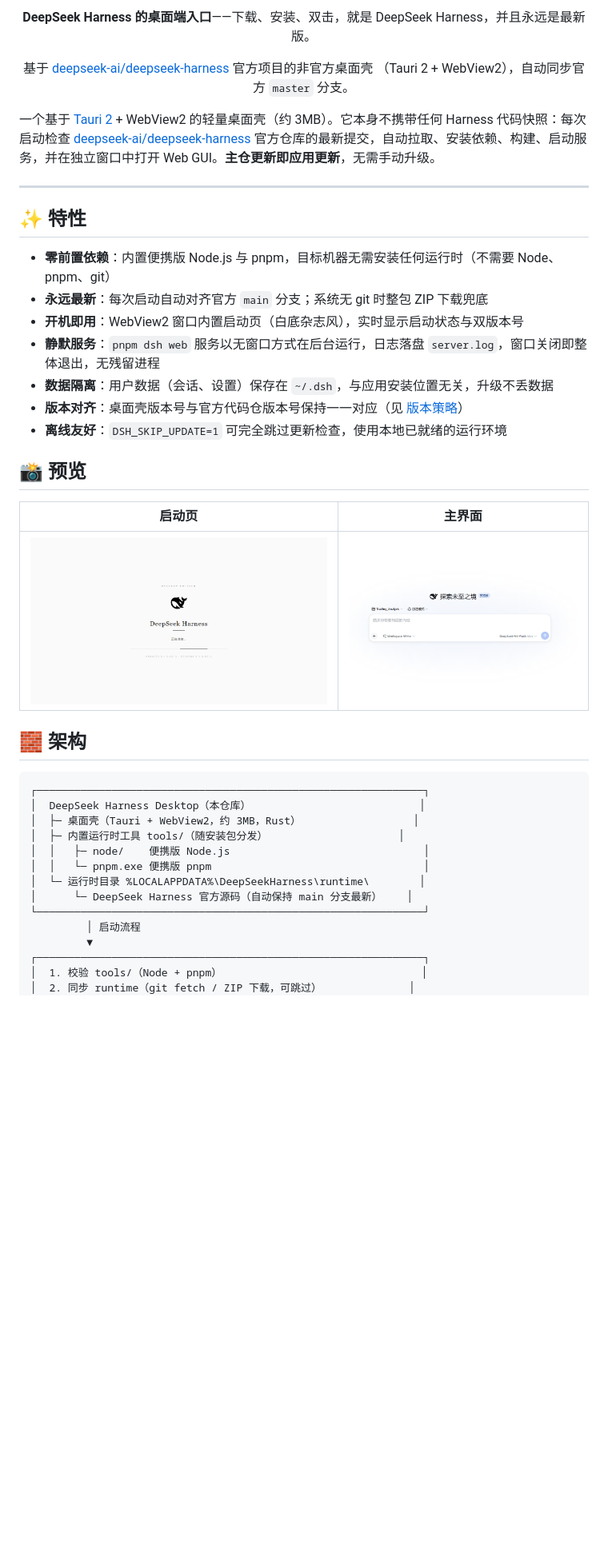
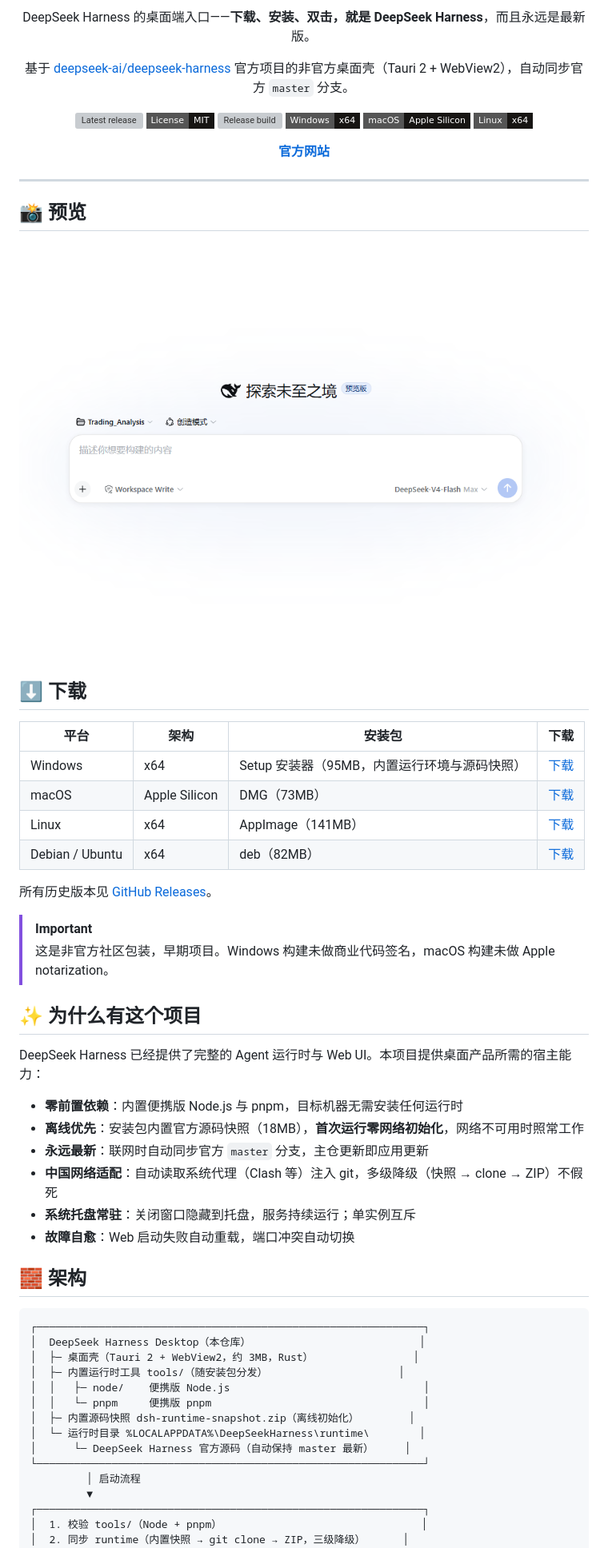
Before and after one commit to Myoontyee/deepseek-harness-desktop, a Markdown page: README.md, the part around one of its changes. Shown at 80% size. GitHub-like rendering; badges without logos; blank space fills up the shorter version; grey boxes are pictures that could not be loaded.

````diff
--- a/README.md
+++ b/README.md
@@ -2,48 +6,72 @@
 
 <p align="center">
-  <strong>DeepSeek Harness 的桌面端入口</strong>——下载、安装、双击，就是 DeepSeek Harness，并且永远是最新版。
+  DeepSeek Harness 的桌面端入口——<strong>下载、安装、双击，就是 DeepSeek Harness</strong>，而且永远是最新版。
 </p>
 
 <p align="center">
-  基于 <a href="https://github.com/deepseek-ai/deepseek-harness">deepseek-ai/deepseek-harness</a> 官方项目的非官方桌面壳
-  （Tauri 2 + WebView2），自动同步官方 <code>master</code> 分支。
+  基于 <a href="https://github.com/deepseek-ai/deepseek-harness">deepseek-ai/deepseek-harness</a> 官方项目的非官方桌面壳（Tauri 2 + WebView2），自动同步官方 <code>master</code> 分支。
 </p>
 
-一个基于 [Tauri 2](https://tauri.app) + WebView2 的轻量桌面壳（约 3MB）。它本身不携带任何 Harness 代码快照：每次启动检查 [deepseek-ai/deepseek-harness](https://github.com/deepseek-ai/deepseek-harness) 官方仓库的最新提交，自动拉取、安装依赖、构建、启动服务，并在独立窗口中打开 Web GUI。**主仓更新即应用更新**，无需手动升级。
+<p align="center">
+  <a href="https://github.com/Myoontyee/deepseek-harness-desktop/releases/latest"><img alt="Latest release" src="https://img.shields.io/github/v/release/Myoontyee/deepseek-harness-desktop?style=flat-square&color=171513" /></a>
+  <a href="LICENSE"><img alt="License: MIT" src="https://img.shields.io/badge/License-MIT-171513.svg?style=flat-square" /></a>
+  <a href="https://github.com/Myoontyee/deepseek-harness-desktop/actions/workflows/release.yml"><img alt="Release build" src="https://github.com/Myoontyee/deepseek-harness-desktop/actions/workflows/release.yml/badge.svg" /></a>
+  <img alt="Windows" src="https://img.shields.io/badge/Windows-x64-171513.svg?style=flat-square" />
+  <img alt="macOS" src="https://img.shields.io/badge/macOS-Apple%20Silicon-171513.svg?style=flat-square" />
+  <img alt="Linux" src="https://img.shields.io/badge/Linux-x64-171513.svg?style=flat-square" />
+</p>
+
+<p align="center">
+  <a href="https://myoontyee.github.io/deepseek-harness-desktop"><strong>官方网站</strong></a>
+</p>
 
 ---
 
-## ✨ 特性
-
-- **零前置依赖**：内置便携版 Node.js 与 pnpm，目标机器无需安装任何运行时（不需要 Node、pnpm、git）
-- **永远最新**：每次启动自动对齐官方 `main` 分支；系统无 git 时整包 ZIP 下载兜底
-- **开机即用**：WebView2 窗口内置启动页（白底杂志风），实时显示启动状态与双版本号
-- **静默服务**：`pnpm dsh web` 服务以无窗口方式在后台运行，日志落盘 `server.log`，窗口关闭即整体退出，无残留进程
-- **数据隔离**：用户数据（会话、设置）保存在 `~/.dsh`，与应用安装位置无关，升级不丢数据
-- **版本对齐**：桌面壳版本号与官方代码仓版本号保持一一对应（见 [版本策略](#-版本策略)）
-- **离线友好**：`DSH_SKIP_UPDATE=1` 可完全跳过更新检查，使用本地已就绪的运行环境
-
 ## 📸 预览
 
-| 启动页 | 主界面 |
-| --- | --- |
-| ![启动页](docs/boot-page.png) | ![主界面](docs/app-ui.png) |
+<img src="docs/app-ui.png" alt="主界面" />
+
+## ⬇️ 下载
+
+| 平台 | 架构 | 安装包 | 下载 |
+| --- | --- | --- | --- |
+| Windows | x64 | Setup 安装器（95MB，内置运行环境与源码快照） | [下载](https://github.com/Myoontyee/deepseek-harness-desktop/releases/latest/download/DeepSeek.Harness_0.1.0-rc.5_x64-setup.exe) |
+| macOS | Apple Silicon | DMG（73MB） | [下载](https://github.com/Myoontyee/deepseek-harness-desktop/releases/latest/download/DeepSeek.Harness_0.1.0-rc.5_aarch64.dmg) |
+| Linux | x64 | AppImage（141MB） | [下载](https://github.com/Myoontyee/deepseek-harness-desktop/releases/latest/download/DeepSeek.Harness_0.1.0-rc.5_amd64.AppImage) |
+| Debian / Ubuntu | x64 | deb（82MB） | [下载](https://github.com/Myoontyee/deepseek-harness-desktop/releases/latest/download/DeepSeek.Harness_0.1.0-rc.5_amd64.deb) |
+
+所有历史版本见 [GitHub Releases](https://github.com/Myoontyee/deepseek-harness-desktop/releases)。
+
+> [!IMPORTANT]
+> 这是非官方社区包装，早期项目。Windows 构建未做商业代码签名，macOS 构建未做 Apple notarization。
+
+## ✨ 为什么有这个项目
+
+DeepSeek Harness 已经提供了完整的 Agent 运行时与 Web UI。本项目提供桌面产品所需的宿主能力：
+
+- **零前置依赖**：内置便携版 Node.js 与 pnpm，目标机器无需安装任何运行时
+- **离线优先**：安装包内置官方源码快照（18MB），**首次运行零网络初始化**，网络不可用时照常工作
+- **永远最新**：联网时自动同步官方 `master` 分支，主仓更新即应用更新
+- **中国网络适配**：自动读取系统代理（Clash 等）注入 git，多级降级（快照 → clone → ZIP）不假死
+- **系统托盘常驻**：关闭窗口隐藏到托盘，服务持续运行；单实例互斥
+- **故障自愈**：Web 启动失败自动重载，端口冲突自动切换
 
 ## 🧱 架构
 
 ```
 ┌──────────────────────────────────────────────────────────────┐
 │  DeepSeek Harness Desktop（本仓库）                           │
-│  ├─ 桌面壳（Tauri + WebView2，约 3MB，Rust）                  │
+│  ├─ 桌面壳（Tauri 2 + WebView2，约 3MB，Rust）                │
 │  ├─ 内置运行时工具 tools/（随安装包分发）                     │
 │  │   ├─ node/    便携版 Node.js                               │
-│  │   └─ pnpm.exe 便携版 pnpm                                  │
+│  │   └─ pnpm     便携版 pnpm                                  │
+│  ├─ 内置源码快照 dsh-runtime-snapshot.zip（离线初始化）        │
 │  └─ 运行时目录 %LOCALAPPDATA%\DeepSeekHarness\runtime\        │
-│      └─ DeepSeek Harness 官方源码（自动保持 main 分支最新）    │
+│      └─ DeepSeek Harness 官方源码（自动保持 master 最新）     │
 └──────────────────────────────────────────────────────────────┘
          │ 启动流程
          ▼
 ┌──────────────────────────────────────────────────────────────┐
 │  1. 校验 tools/（Node + pnpm）                                │
-│  2. 同步 runtime（git fetch / ZIP 下载，可跳过）              │
+│  2. 同步 runtime（内置快照 → git clone → ZIP，三级降级）      │
 │  3. pnpm install（依赖变化时才执行）                          │
````
Also changed, not shown: other parts of README.md (+37 -58 lines).
